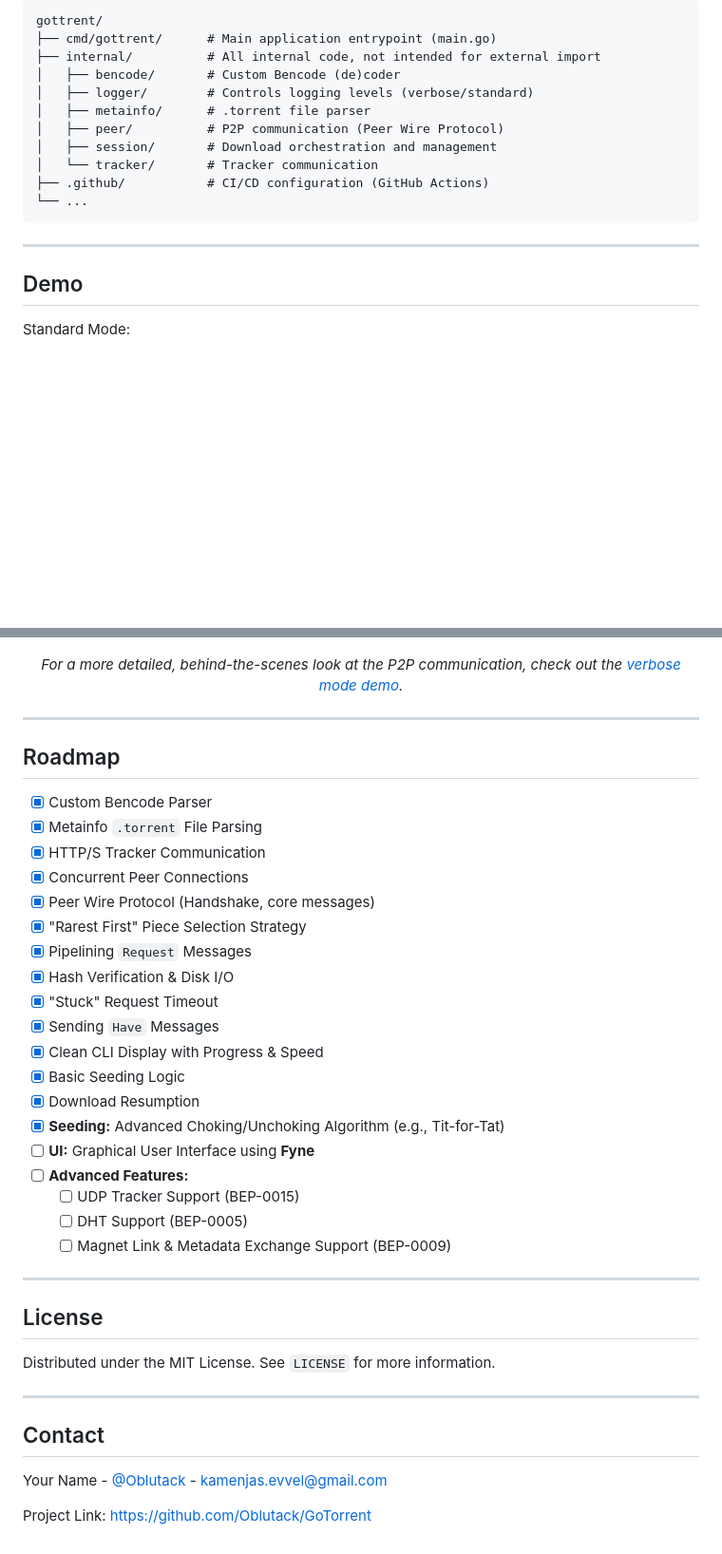
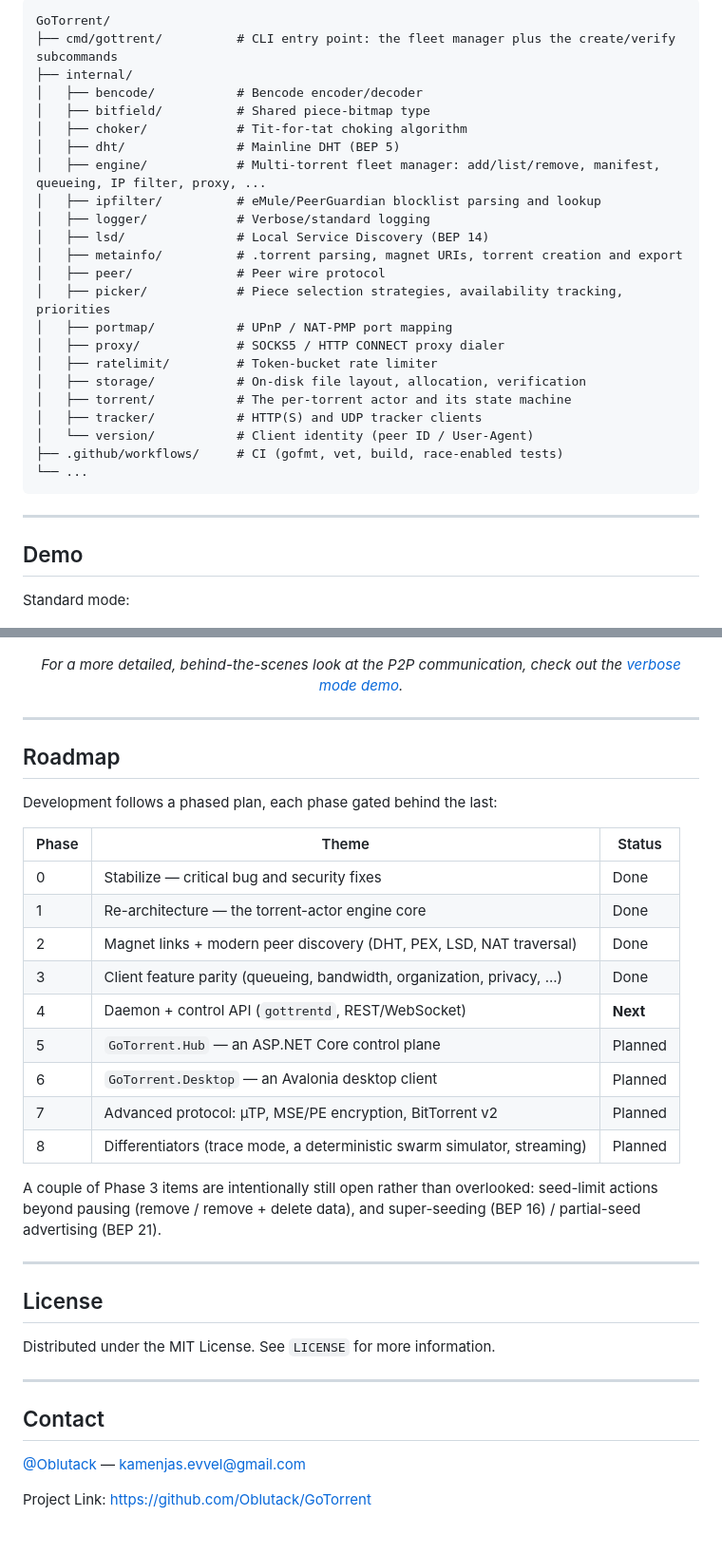
Before and after one commit to Oblutack/GoTorrent, a Markdown page: README.md, 2 parts joined by grey strips. Shown at 95% size. Rendered like a GitHub page; blank space fills up the shorter version.

````diff
--- a/README.md
+++ b/README.md
@@ -119,14 +129,26 @@ The project follows a standard Go layout for better organization and maintainabi
 ```
-gottrent/
-├── cmd/gottrent/      # Main application entrypoint (main.go)
-├── internal/          # All internal code, not intended for external import
-│   ├── bencode/       # Custom Bencode (de)coder
-│   ├── logger/        # Controls logging levels (verbose/standard)
-│   ├── metainfo/      # .torrent file parser
-│   ├── peer/          # P2P communication (Peer Wire Protocol)
-│   ├── session/       # Download orchestration and management
-│   └── tracker/       # Tracker communication
-├── .github/           # CI/CD configuration (GitHub Actions)
+GoTorrent/
+├── cmd/gottrent/          # CLI entry point: the fleet manager plus the create/verify subcommands
+├── internal/
+│   ├── bencode/           # Bencode encoder/decoder
+│   ├── bitfield/          # Shared piece-bitmap type
+│   ├── choker/            # Tit-for-tat choking algorithm
+│   ├── dht/               # Mainline DHT (BEP 5)
+│   ├── engine/            # Multi-torrent fleet manager: add/list/remove, manifest, queueing, IP filter, proxy, ...
+│   ├── ipfilter/          # eMule/PeerGuardian blocklist parsing and lookup
+│   ├── logger/            # Verbose/standard logging
+│   ├── lsd/               # Local Service Discovery (BEP 14)
+│   ├── metainfo/          # .torrent parsing, magnet URIs, torrent creation and export
+│   ├── peer/              # Peer wire protocol
+│   ├── picker/            # Piece selection strategies, availability tracking, priorities
+│   ├── portmap/           # UPnP / NAT-PMP port mapping
+│   ├── proxy/             # SOCKS5 / HTTP CONNECT proxy dialer
+│   ├── ratelimit/         # Token-bucket rate limiter
+│   ├── storage/           # On-disk file layout, allocation, verification
+│   ├── torrent/           # The per-torrent actor and its state machine
+│   ├── tracker/           # HTTP(S) and UDP tracker clients
+│   └── version/           # Client identity (peer ID / User-Agent)
+├── .github/workflows/     # CI (gofmt, vet, build, race-enabled tests)
 └── ...
 ```
 
@@ -134,7 +156,7 @@ gottrent/
 
 ## Demo
 
-Standard Mode:
+Standard mode:
 
 ![GoTorrent in action](assets/gif1.gif)
 
@@ -143,27 +165,24 @@ Standard Mode:
 </p>
 
 ---
+
 ## Roadmap
 
--   [x] Custom Bencode Parser
--   [x] Metainfo `.torrent` File Parsing
--   [x] HTTP/S Tracker Communication
--   [x] Concurrent Peer Connections
--   [x] Peer Wire Protocol (Handshake, core messages)
--   [x] "Rarest First" Piece Selection Strategy
--   [x] Pipelining `Request` Messages
--   [x] Hash Verification & Disk I/O
--   [x] "Stuck" Request Timeout
--   [x] Sending `Have` Messages
--   [x] Clean CLI Display with Progress & Speed
--   [x] Basic Seeding Logic
--   [x] Download Resumption
--   [x] **Seeding:** Advanced Choking/Unchoking Algorithm (e.g., Tit-for-Tat)
--   [ ] **UI:** Graphical User Interface using **Fyne**
--   [ ] **Advanced Features:**
-    -   [ ] UDP Tracker Support (BEP-0015)
-    -   [ ] DHT Support (BEP-0005)
-    -   [ ] Magnet Link & Metadata Exchange Support (BEP-0009)
+Development follows a phased plan, each phase gated behind the last:
+
+| Phase | Theme | Status |
+|---|---|---|
+| 0 | Stabilize — critical bug and security fixes | Done |
+| 1 | Re-architecture — the torrent-actor engine core | Done |
+| 2 | Magnet links + modern peer discovery (DHT, PEX, LSD, NAT traversal) | Done |
+| 3 | Client feature parity (queueing, bandwidth, organization, privacy, ...) | Done |
+| 4 | Daemon + control API (`gottrentd`, REST/WebSocket) | **Next** |
+| 5 | `GoTorrent.Hub` — an ASP.NET Core control plane | Planned |
+| 6 | `GoTorrent.Desktop` — an Avalonia desktop client | Planned |
+| 7 | Advanced protocol: µTP, MSE/PE encryption, BitTorrent v2 | Planned |
+| 8 | Differentiators (trace mode, a deterministic swarm simulator, streaming) | Planned |
+
+A couple of Phase 3 items are intentionally still open rather than overlooked: seed-limit actions beyond pausing (remove / remove + delete data), and super-seeding (BEP 16) / partial-seed advertising (BEP 21).
 
 ---
 
@@ -175,6 +194,6 @@ Distributed under the MIT License. See `LICENSE` for more information.
 
 ## Contact
 
-Your Name - [@Oblutack](https://github.com/Oblutack) - kamenjas.evvel@gmail.com
+[@Oblutack](https://github.com/Oblutack) — kamenjas.evvel@gmail.com
 
 Project Link: [https://github.com/Oblutack/GoTorrent](https://github.com/Oblutack/GoTorrent)
````
Also changed, not shown: other parts of README.md (+77 -67 lines).
